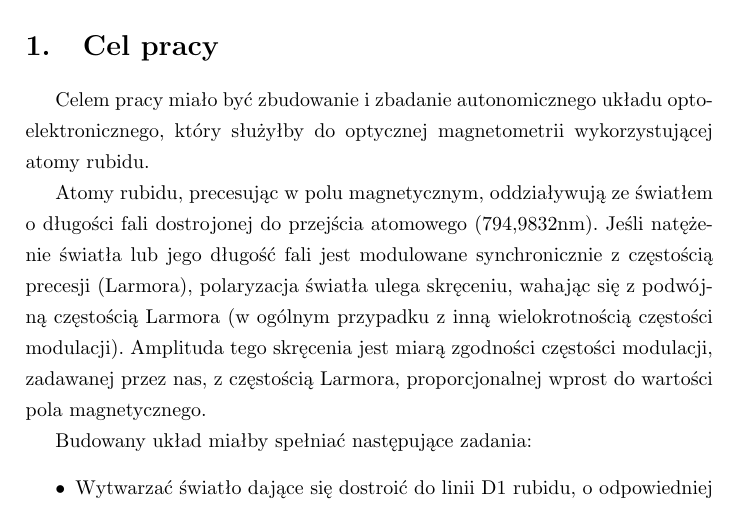
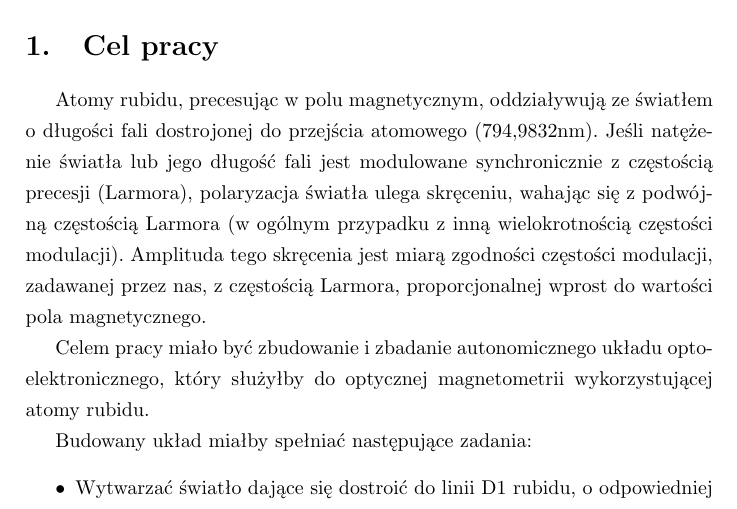
Before and after one commit to ccucumber/thesis, a LaTeX thesis (praca.tex): part of page 4 of 38, cut so that both start at the same text. Compiled offline with pdfLaTeX.

Commit message:
S:To całe zdanie, które tutaj wykreśliłem powinno iść za następny paragraf, tuż przed paragraf zaczynający się od "Budowany układ"

```diff
--- a/praca.tex
+++ b/praca.tex
@@ -84,11 +84,13 @@ Zbadano zastosowanie tego lasera do precyzyjnego pomiaru pola magnetycznego wyko
 
 \section{Cel pracy}
 
-Celem pracy miało być zbudowanie i zbadanie autonomicznego układu optoelektronicznego, który służyłby do optycznej magnetometrii wykorzystującej atomy rubidu.
+
 
 Atomy rubidu, precesując w polu magnetycznym, oddziaływują ze światłem o długości fali dostrojonej do przejścia atomowego ($794{,}9832$nm).
 Jeśli natężenie światła lub jego długość fali jest modulowane synchronicznie z częstością precesji (Larmora), polaryzacja światła ulega skręceniu, wahając się z podwójną częstością Larmora (w ogólnym przypadku z inną wielokrotnością częstości modulacji).
 Amplituda tego skręcenia jest miarą zgodności częstości modulacji, zadawanej przez nas, z częstością Larmora, proporcjonalnej wprost do wartości pola magnetycznego.
+
+Celem pracy miało być zbudowanie i zbadanie autonomicznego układu optoelektronicznego, który służyłby do optycznej magnetometrii wykorzystującej atomy rubidu.
 
 Budowany układ miałby spełniać następujące zadania:
 \begin{itemize}
```
